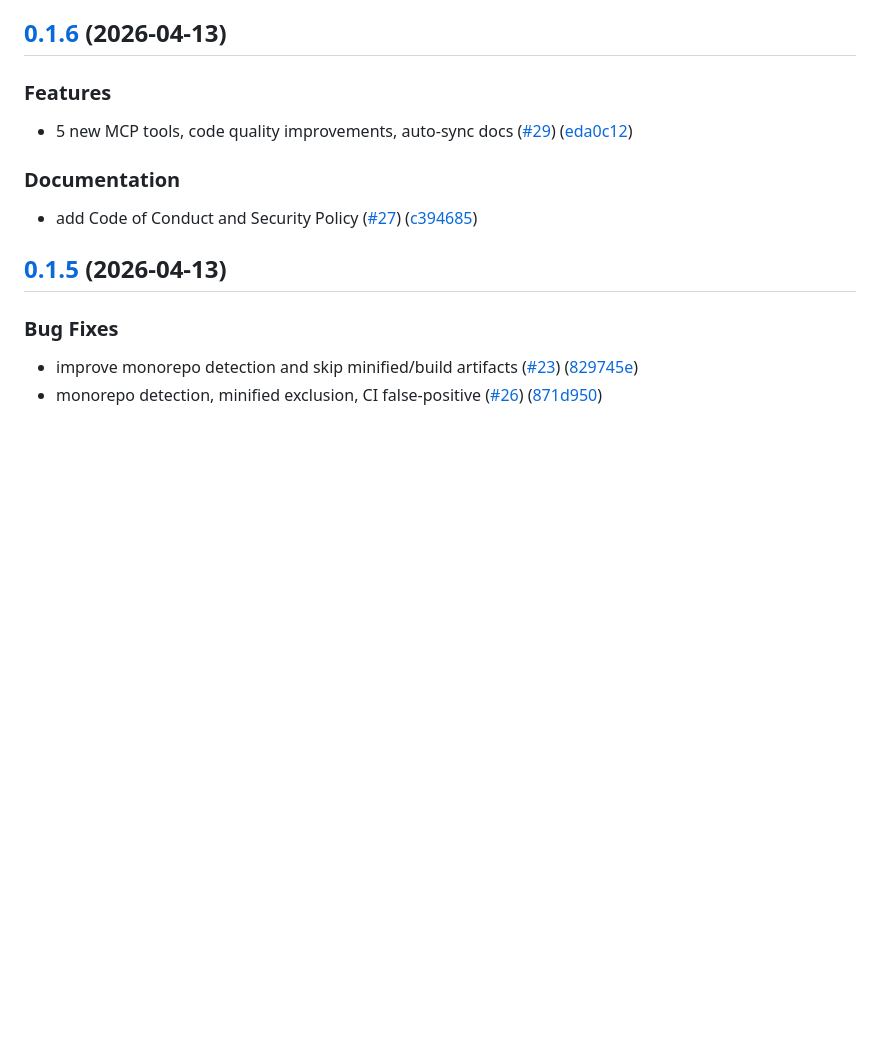
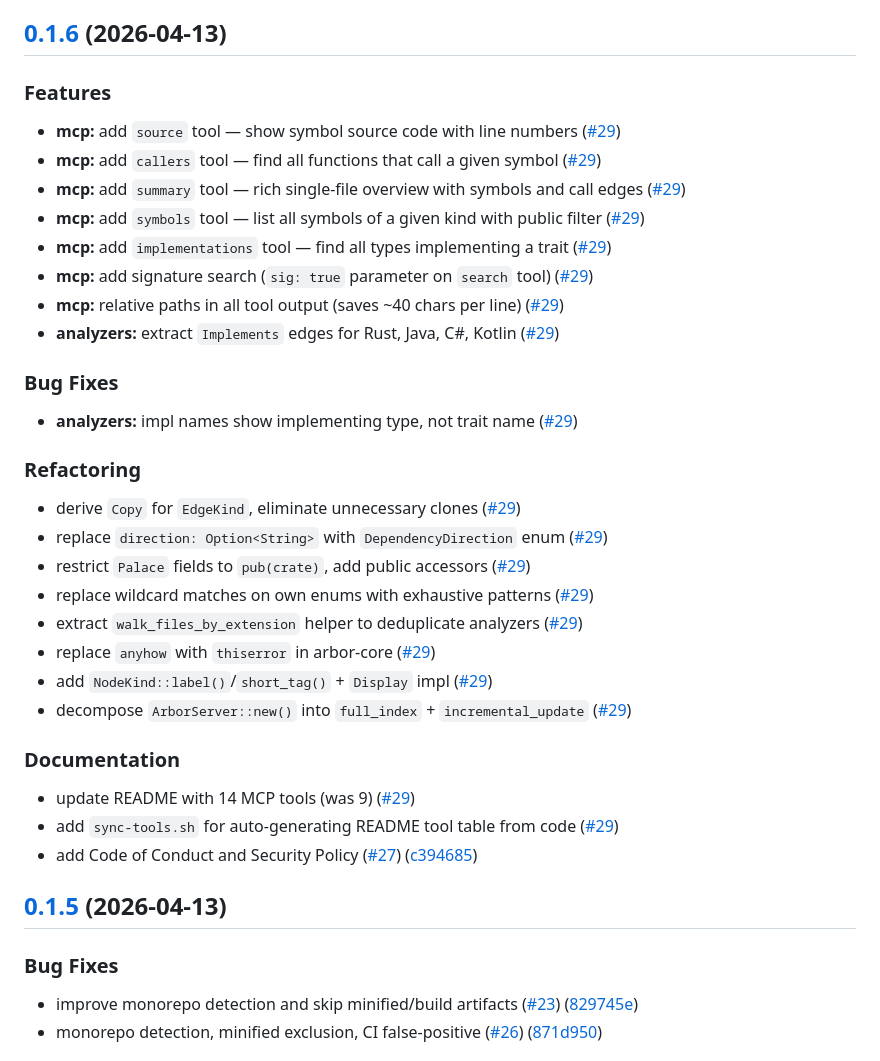
Before and after one commit to nikita-voronoy/arbor, a Markdown page: CHANGELOG.md, the part around the change. Rendered like a GitHub page; blank space fills up the shorter version.

Commit message:
docs: expand 0.1.6 changelog with full feature list

```diff
--- a/CHANGELOG.md
+++ b/CHANGELOG.md
@@ -5,11 +5,37 @@
 
 ### Features
 
-* 5 new MCP tools, code quality improvements, auto-sync docs ([#29](https://github.com/nikita-voronoy/arbor/issues/29)) ([eda0c12](https://github.com/nikita-voronoy/arbor/commit/eda0c12b25052243e411bee48ab2d25dcd8a30b1))
+* **mcp:** add `source` tool — show symbol source code with line numbers ([#29](https://github.com/nikita-voronoy/arbor/issues/29))
+* **mcp:** add `callers` tool — find all functions that call a given symbol ([#29](https://github.com/nikita-voronoy/arbor/issues/29))
+* **mcp:** add `summary` tool — rich single-file overview with symbols and call edges ([#29](https://github.com/nikita-voronoy/arbor/issues/29))
+* **mcp:** add `symbols` tool — list all symbols of a given kind with public filter ([#29](https://github.com/nikita-voronoy/arbor/issues/29))
+* **mcp:** add `implementations` tool — find all types implementing a trait ([#29](https://github.com/nikita-voronoy/arbor/issues/29))
+* **mcp:** add signature search (`sig: true` parameter on `search` tool) ([#29](https://github.com/nikita-voronoy/arbor/issues/29))
+* **mcp:** relative paths in all tool output (saves ~40 chars per line) ([#29](https://github.com/nikita-voronoy/arbor/issues/29))
+* **analyzers:** extract `Implements` edges for Rust, Java, C#, Kotlin ([#29](https://github.com/nikita-voronoy/arbor/issues/29))
+
+
+### Bug Fixes
+
+* **analyzers:** impl names show implementing type, not trait name ([#29](https://github.com/nikita-voronoy/arbor/issues/29))
+
+
+### Refactoring
+
+* derive `Copy` for `EdgeKind`, eliminate unnecessary clones ([#29](https://github.com/nikita-voronoy/arbor/issues/29))
+* replace `direction: Option<String>` with `DependencyDirection` enum ([#29](https://github.com/nikita-voronoy/arbor/issues/29))
+* restrict `Palace` fields to `pub(crate)`, add public accessors ([#29](https://github.com/nikita-voronoy/arbor/issues/29))
+* replace wildcard matches on own enums with exhaustive patterns ([#29](https://github.com/nikita-voronoy/arbor/issues/29))
+* extract `walk_files_by_extension` helper to deduplicate analyzers ([#29](https://github.com/nikita-voronoy/arbor/issues/29))
+* replace `anyhow` with `thiserror` in arbor-core ([#29](https://github.com/nikita-voronoy/arbor/issues/29))
+* add `NodeKind::label()`/`short_tag()` + `Display` impl ([#29](https://github.com/nikita-voronoy/arbor/issues/29))
+* decompose `ArborServer::new()` into `full_index` + `incremental_update` ([#29](https://github.com/nikita-voronoy/arbor/issues/29))
 
 
 ### Documentation
 
+* update README with 14 MCP tools (was 9) ([#29](https://github.com/nikita-voronoy/arbor/issues/29))
+* add `sync-tools.sh` for auto-generating README tool table from code ([#29](https://github.com/nikita-voronoy/arbor/issues/29))
 * add Code of Conduct and Security Policy ([#27](https://github.com/nikita-voronoy/arbor/issues/27)) ([c394685](https://github.com/nikita-voronoy/arbor/commit/c39468500d7ff6fa94551f2058182f9da2d69124))
 
 ## [0.1.5](https://github.com/nikita-voronoy/arbor/compare/arbor-v0.1.4...arbor-v0.1.5) (2026-04-13)
```
